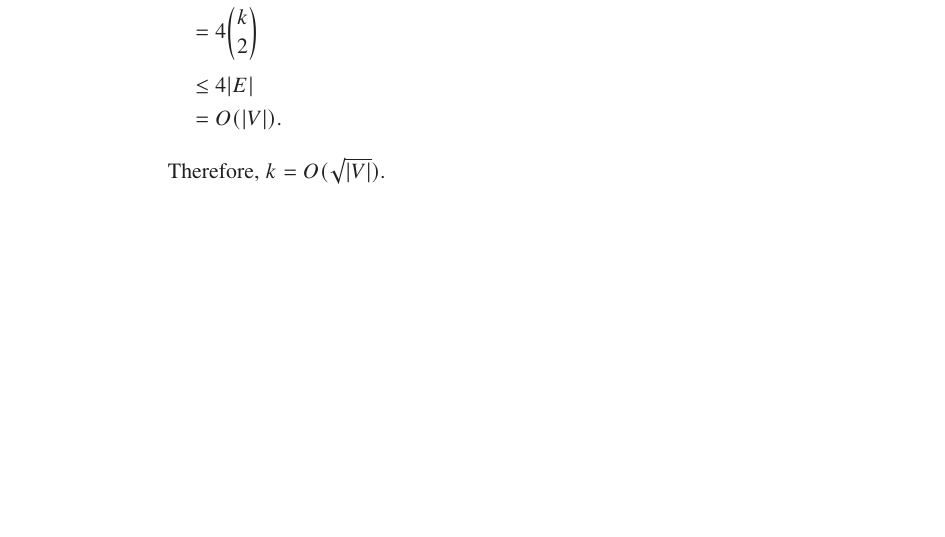
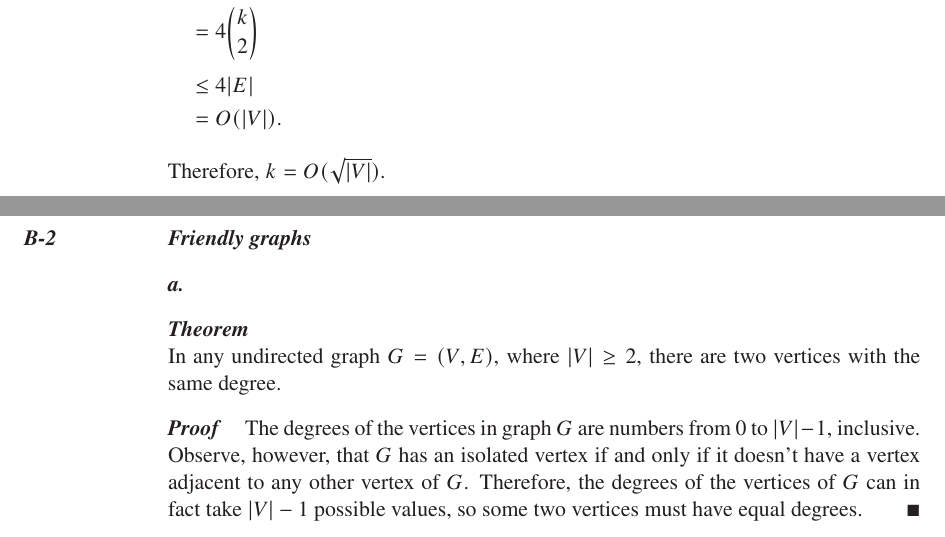
Before and after one commit to wojtask/clrs4e-solutions, a LaTeX thesis (clrs4e-solutions.tex, which reads appendixb/problems/2/a.tex, appendixb/problems/2/main.tex): part of page 25 of 26 before the commit and two parts of pages 25 and 26 of 27 after it, the two joined at a grey line, cut so that both start at the same text, the shorter picture padded with empty space. Compiled offline with pdfLaTeX; a missing font is replaced by an installed copy or a similar font.

Commit message:
#1472 migrate B-2a

```diff
--- /dev/null
+++ b/appendixb/problems/2/a.tex
@@ -0,0 +1,10 @@
+\subproblem
+\begin{theorem}
+    In any undirected graph $G=(V,E)$, where $|V|\ge2$, there are two vertices with the same degree.
+\end{theorem}
+
+\begin{proof}
+    The degrees of the vertices in graph $G$ are numbers from 0 to $|V|-1$, inclusive.
+    Observe, however, that $G$ has an isolated vertex if and only if it doesn't have a vertex adjacent to any other vertex of $G$.
+    Therefore, the degrees of the vertices of $G$ can in fact take $|V|-1$ possible values, so some two vertices must have equal degrees.
+\end{proof}
--- /dev/null
+++ b/appendixb/problems/2/main.tex
@@ -0,0 +1,2 @@
+\problem{Friendly graphs}
+\subimport{./}{a}
--- a/clrs4e-solutions.tex
+++ b/clrs4e-solutions.tex
@@ -146,6 +146,12 @@
 \setcounter{tocdepth}{1}
 \setcounter{secnumdepth}{3}
 
+\newtheoremstyle{clrs}{}{}{}{}{\bfseries\itshape}{}{\newline}{}
+\theoremstyle{clrs}
+\newtheorem*{theorem}{Theorem}
+\renewcommand{\qedsymbol}{\hfill\ensuremath{\blacksquare}{\parfillskip=0pt\par}}
+\renewenvironment{proof}{{\noindent\bfseries\itshape Proof\quad}}{\hfill\qedsymbol}
+
 \newcommand{\dash}{\,---\,}
 \newcommand{\concept}[1]{\textcolor{accentcolor}{\textbf{\itshape{#1}}}}
 \newcommand{\refExercise}[1]{Exercise~\mbox{\ref{sol:#1}}}
```
Also changed, not shown: appendixb/main.tex (+1 -0 lines).
